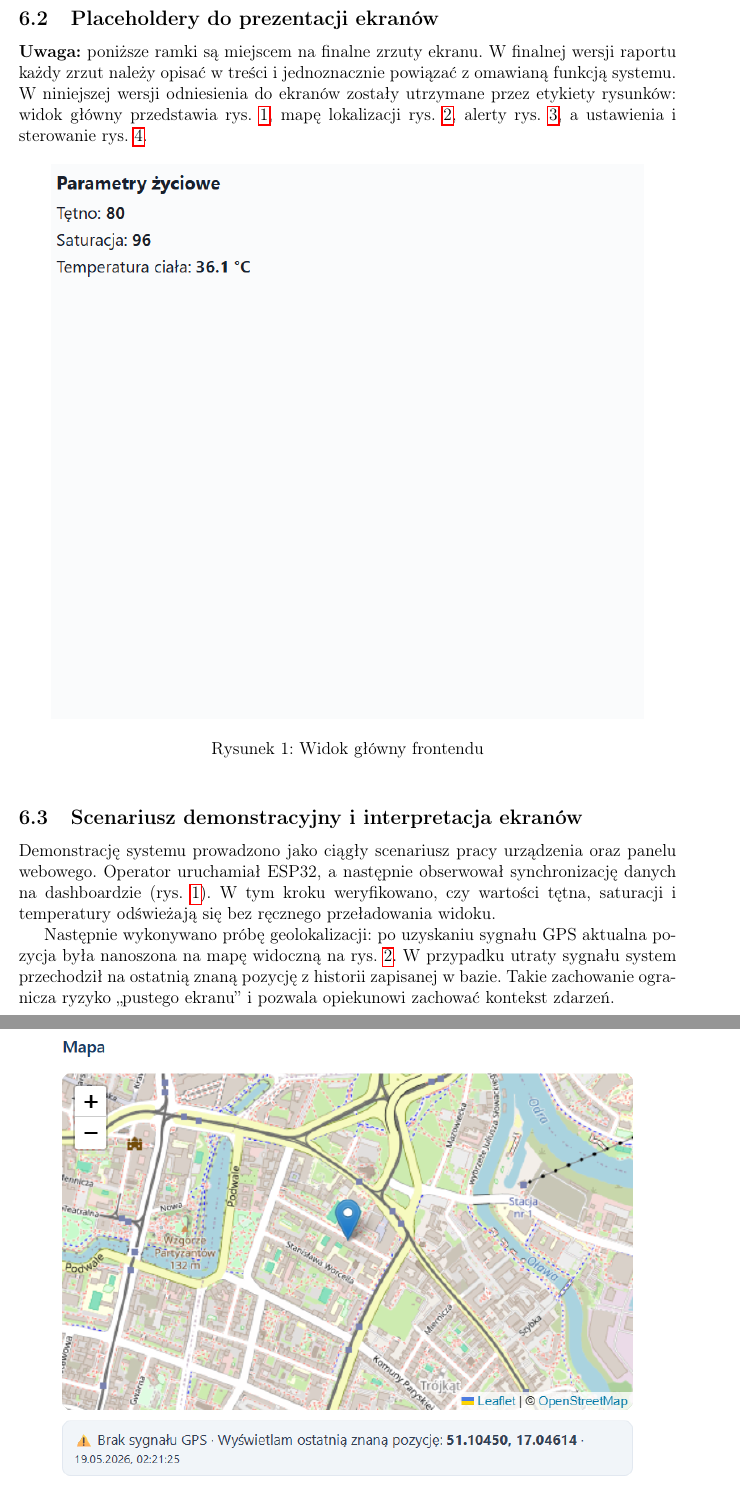
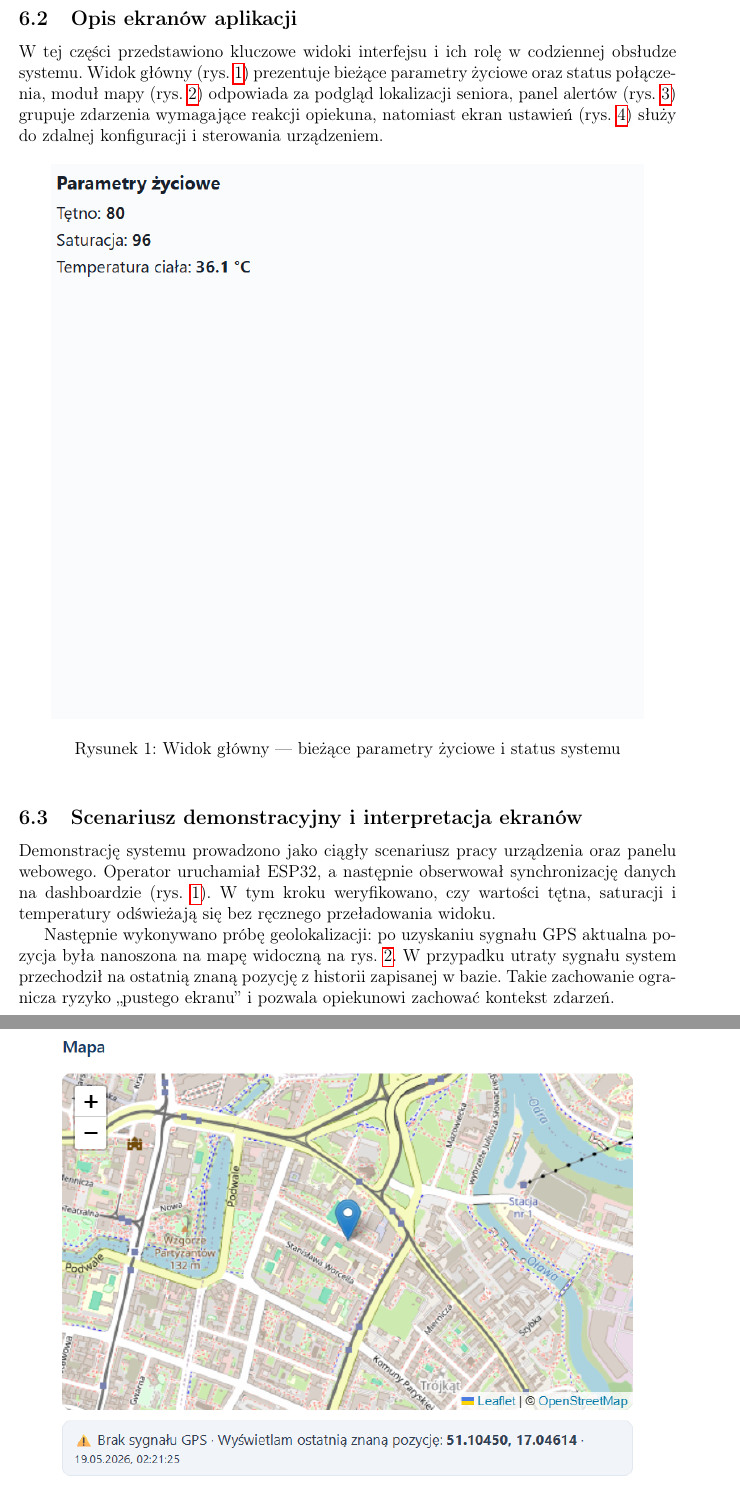
Before and after one commit to Nishedi/senior-monitor, a LaTeX document (sprawozdanie.tex): two parts of pages 7 and 8 of 10, joined at a grey line, cut at the place of the change. Compiled offline with pdfLaTeX.

Commit message:
Uzupełnienie opisów ekranów w sprawozdaniu
Agent-Logs-Url: https://github.com/Nishedi/senior-monitor/sessions/113da023-b4c8-4ddf-846f-4bfe16a4505b

Co-authored-by: Nishedi <105663147+Nishedi@users.noreply.github.com>

```diff
--- a/sprawozdanie.tex
+++ b/sprawozdanie.tex
@@ -211,26 +211,24 @@
   \item panel sterowania urządzeniem (LED/buzzer).
 \end{itemize}
 
-\subsection{Placeholdery do prezentacji ekranów}
-\textbf{Uwaga:} poniższe ramki są miejscem na finalne zrzuty ekranu.
-W finalnej wersji raportu każdy zrzut należy opisać w treści i jednoznacznie powiązać z omawianą funkcją systemu.
-W niniejszej wersji odniesienia do ekranów zostały utrzymane przez etykiety rysunków:
-widok główny przedstawia rys.~\ref{fig:dashboard},
-mapę lokalizacji rys.~\ref{fig:mapa},
-alerty rys.~\ref{fig:alerty},
-a ustawienia i sterowanie rys.~\ref{fig:ustawienia}.
+\subsection{Opis ekranów aplikacji}
+W tej części przedstawiono kluczowe widoki interfejsu i ich rolę w codziennej obsłudze systemu.
+Widok główny (rys.~\ref{fig:dashboard}) prezentuje bieżące parametry życiowe oraz status połączenia,
+moduł mapy (rys.~\ref{fig:mapa}) odpowiada za podgląd lokalizacji seniora,
+panel alertów (rys.~\ref{fig:alerty}) grupuje zdarzenia wymagające reakcji opiekuna,
+natomiast ekran ustawień (rys.~\ref{fig:ustawienia}) służy do zdalnej konfiguracji i sterowania urządzeniem.
 
 \begin{figure}[h]
 \centering
 \includegraphics[width=0.9\linewidth]{parametry_zyciowe.png}
-\caption{Widok główny frontendu}
+\caption{Widok główny --- bieżące parametry życiowe i status systemu}
 \label{fig:dashboard}
 \end{figure}
 
 \begin{figure}[h]
 \centering
 \includegraphics[width=0.9\linewidth]{modul_mapy.png}
-\caption{Moduł mapy lokalizacji}
+\caption{Moduł mapy --- aktualna pozycja GPS z fallbackiem do historii}
 \label{fig:mapa}
 \end{figure}
 
```
Also changed, not shown: sprawozdanie.tex (4 more changed lines).
